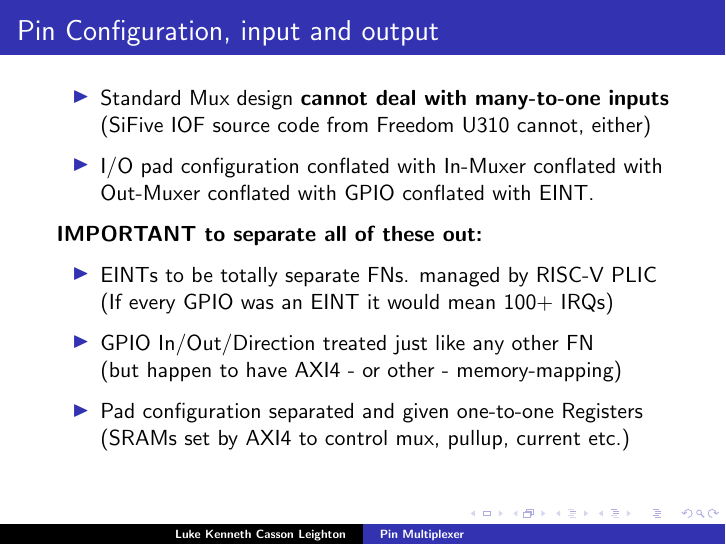
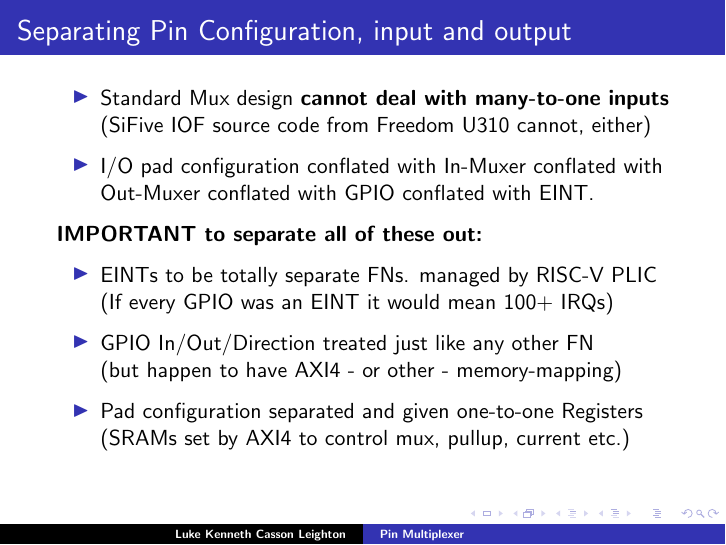
Before and after one commit to programmerjake/libre-soc-wiki, LaTeX slides (pinmux/pinmux_chennai_2018.tex): page 11 of 19. Compiled offline with pdfLaTeX.

Commit message:
add slides

```diff
--- a/pinmux/pinmux_chennai_2018.tex
+++ b/pinmux/pinmux_chennai_2018.tex
@@ -176,7 +176,7 @@
  \end{center}
 }
 
-\frame{\frametitle{Pin Configuration, input and output}
+\frame{\frametitle{Separating Pin Configuration, input and output}
 
  \begin{itemize}
    \item Standard Mux design {\bf cannot deal with many-to-one inputs}\\
```
